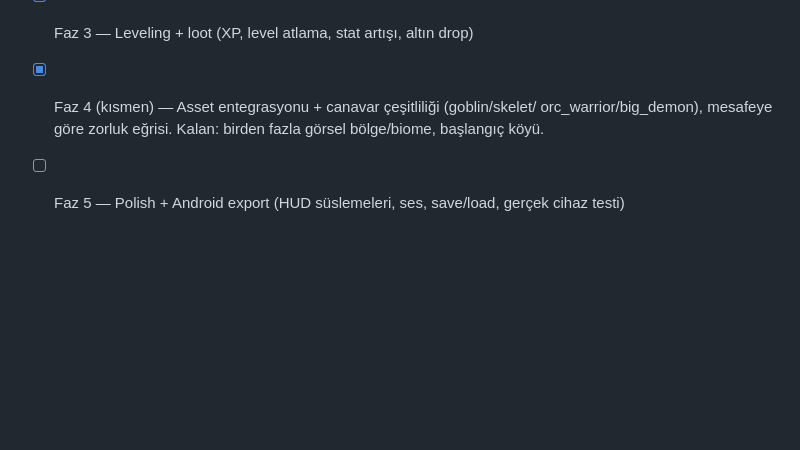
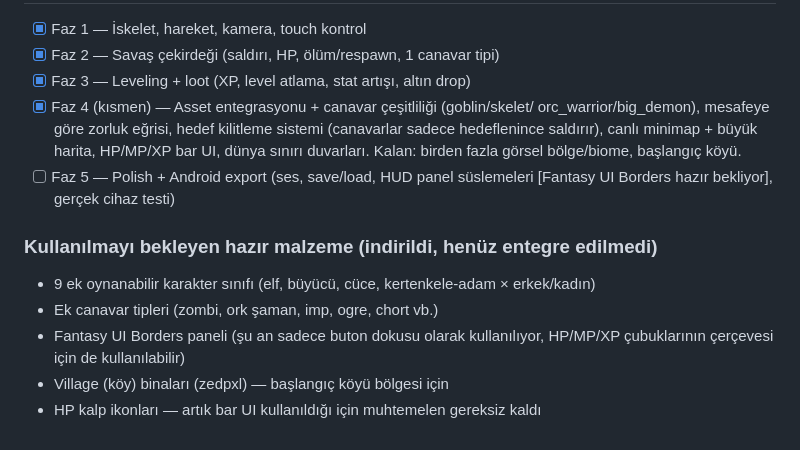
Before and after one commit to batv45/knight-lite, a Markdown page: app/README.md, the part around the change. Drawn GitHub-style; blank space fills up the shorter version.

Commit message:
docs: roadmap guncel durumu yansitacak sekilde guncellendi

```diff
--- a/app/README.md
+++ b/app/README.md
@@ -98,6 +98,17 @@ görsel editörde gezinmek istersen:
 - [x] Faz 2 — Savaş çekirdeği (saldırı, HP, ölüm/respawn, 1 canavar tipi)
 - [x] Faz 3 — Leveling + loot (XP, level atlama, stat artışı, altın drop)
 - [x] Faz 4 (kısmen) — Asset entegrasyonu + canavar çeşitliliği (goblin/skelet/
-      orc_warrior/big_demon), mesafeye göre zorluk eğrisi. Kalan: birden fazla
+      orc_warrior/big_demon), mesafeye göre zorluk eğrisi, hedef kilitleme
+      sistemi (canavarlar sadece hedeflenince saldırır), canlı minimap + büyük
+      harita, HP/MP/XP bar UI, dünya sınırı duvarları. Kalan: birden fazla
       görsel bölge/biome, başlangıç köyü.
-- [ ] Faz 5 — Polish + Android export (HUD süslemeleri, ses, save/load, gerçek cihaz testi)
+- [ ] Faz 5 — Polish + Android export (ses, save/load, HUD panel süslemeleri
+      [Fantasy UI Borders hazır bekliyor], gerçek cihaz testi)
+
+### Kullanılmayı bekleyen hazır malzeme (indirildi, henüz entegre edilmedi)
+- 9 ek oynanabilir karakter sınıfı (elf, büyücü, cüce, kertenkele-adam × erkek/kadın)
+- Ek canavar tipleri (zombi, ork şaman, imp, ogre, chort vb.)
+- Fantasy UI Borders paneli (şu an sadece buton dokusu olarak kullanılıyor,
+  HP/MP/XP çubuklarının çerçevesi için de kullanılabilir)
+- Village (köy) binaları (zedpxl) — başlangıç köyü bölgesi için
+- HP kalp ikonları — artık bar UI kullanıldığı için muhtemelen gereksiz kaldı
```
